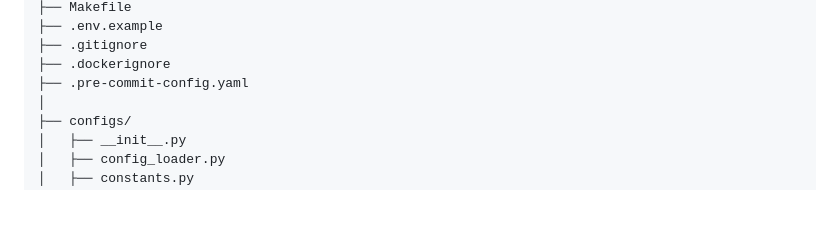
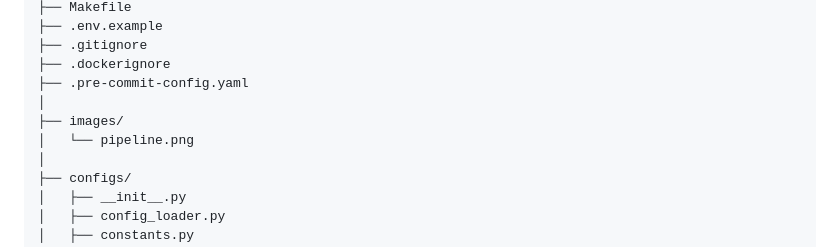
Before and after one commit to VoHaiDung/ag-news-text-classification, a Markdown page: README.md, the part around the change. Drawn GitHub-style; blank space fills up the shorter version.

```diff
--- a/README.md
+++ b/README.md
@@ -114,6 +114,9 @@ ag-news-text-classification/
 ├── .gitignore
 ├── .dockerignore
 ├── .pre-commit-config.yaml
+│
+├── images/
+│   └── pipeline.png
 │
 ├── configs/
 │   ├── __init__.py
```
